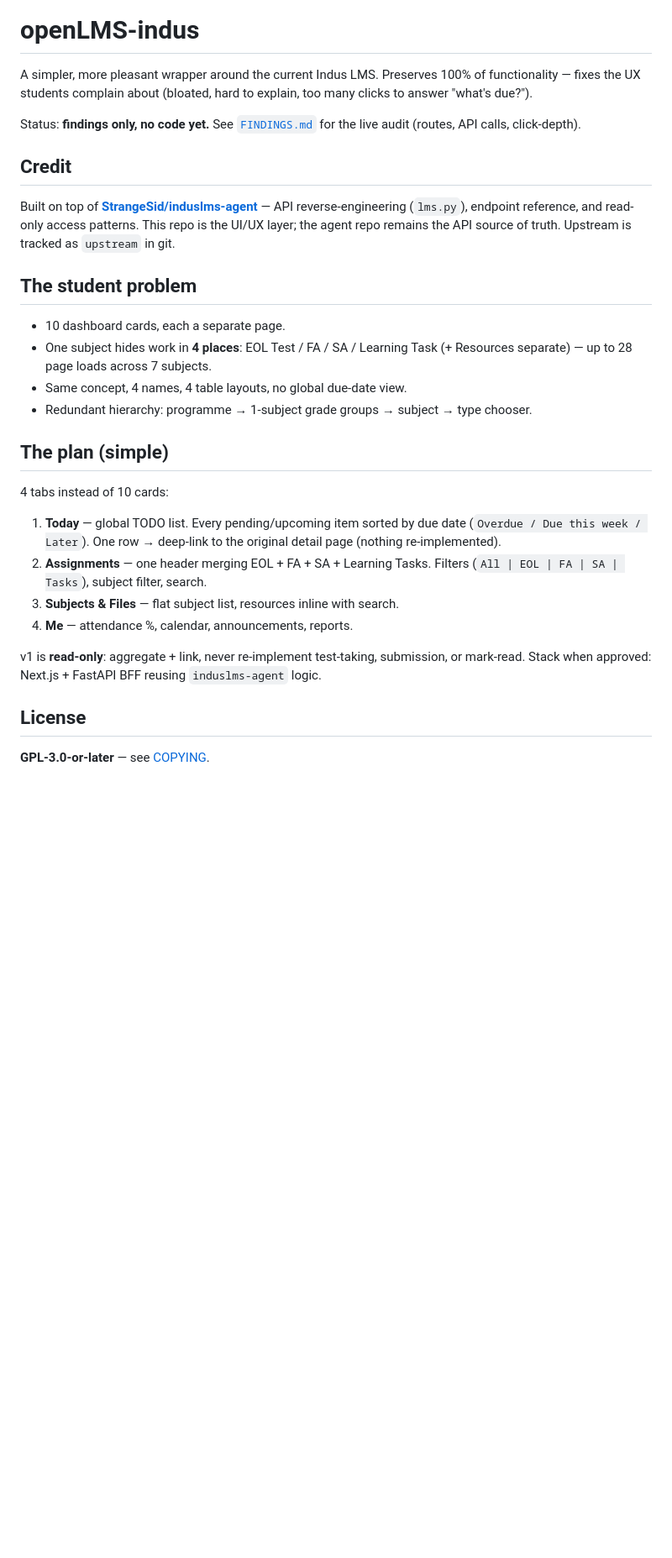
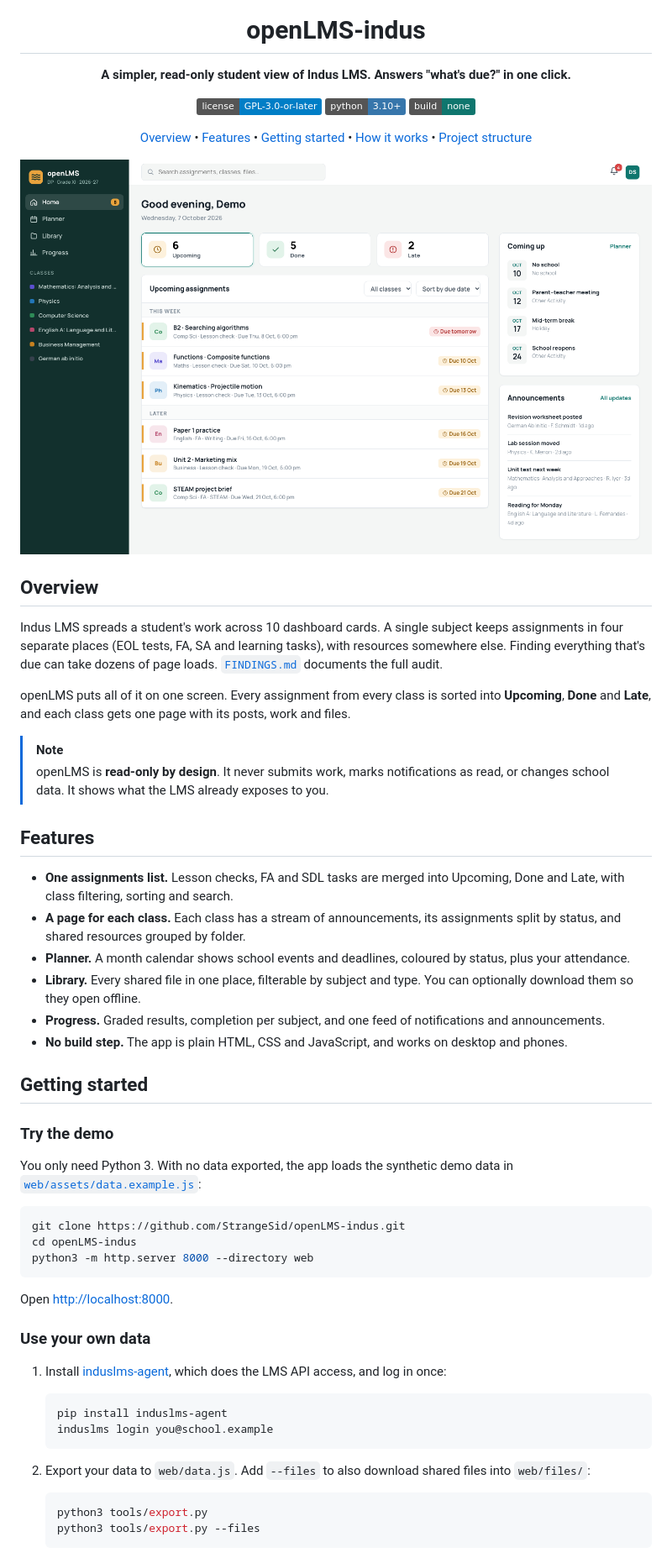
Before and after one commit to StrangeSid/openLMS-indus, a Markdown page: README.md, the part around one of its changes. Shown at 84% size. Rendered like a GitHub page; pictures changed too: docs/index.png (added); badges without logos; blank space fills up the shorter version.

Commit message:
docs: rewrite README, add CHANGELOG and CONTRIBUTING

````diff
--- a/README.md
+++ b/README.md
@@ -1,43 +5,62 @@
 # openLMS-indus
 
-A simpler, more pleasant wrapper around the current Indus LMS.
-Preserves 100% of functionality — fixes the UX students complain about
-(bloated, hard to explain, too many clicks to answer "what's due?").
+**A simpler, read-only student view of Indus LMS. Answers "what's due?" in one click.**
 
-Status: **findings only, no code yet.** See [`FINDINGS.md`](FINDINGS.md)
-for the live audit (routes, API calls, click-depth).
+[![License: GPL-3.0-or-later](https://img.shields.io/badge/license-GPL--3.0--or--later-blue)](COPYING)
+[![Python 3.10+](https://img.shields.io/badge/python-3.10%2B-3776ab)](https://www.python.org)
+[![No build step](https://img.shields.io/badge/build-none-0F766E)](#getting-started)
 
-## Credit
+[Overview](#overview) • [Features](#features) • [Getting started](#getting-started) • [How it works](#how-it-works) • [Project structure](#project-structure)
 
-Built on top of **[StrangeSid/induslms-agent](https://github.com/StrangeSid/induslms-agent)**
-— API reverse-engineering (`lms.py`), endpoint reference, and read-only
-access patterns. This repo is the UI/UX layer; the agent repo remains the
-API source of truth. Upstream is tracked as `upstream` in git.
+<img src="docs/index.png" alt="openLMS home screen with upcoming, done and late assignments" width="860">
 
-## The student problem
+</div>
 
-- 10 dashboard cards, each a separate page.
-- One subject hides work in **4 places**: EOL Test / FA / SA / Learning Task
-  (+ Resources separate) — up to 28 page loads across 7 subjects.
-- Same concept, 4 names, 4 table layouts, no global due-date view.
-- Redundant hierarchy: programme → 1-subject grade groups → subject → type chooser.
+## Overview
 
-## The plan (simple)
+Indus LMS spreads a student's work across 10 dashboard cards. A single subject keeps assignments in four separate places (EOL tests, FA, SA and learning tasks), with resources somewhere else. Finding everything that's due can take dozens of page loads. [`FINDINGS.md`](FINDINGS.md) documents the full audit.
 
-4 tabs instead of 10 cards:
+openLMS puts all of it on one screen. Every assignment from every class is sorted into **Upcoming**, **Done** and **Late**, and each class gets one page with its posts, work and files.
 
-1. **Today** — global TODO list. Every pending/upcoming item sorted by due
-   date (`Overdue / Due this week / Later`). One row → deep-link to the
-   original detail page (nothing re-implemented).
-2. **Assignments** — one header merging EOL + FA + SA + Learning Tasks.
-   Filters (`All | EOL | FA | SA | Tasks`), subject filter, search.
-3. **Subjects & Files** — flat subject list, resources inline with search.
-4. **Me** — attendance %, calendar, announcements, reports.
+> [!NOTE]
+> openLMS is **read-only by design**. It never submits work, marks notifications as read, or changes school data. It shows what the LMS already exposes to you.
 
-v1 is **read-only**: aggregate + link, never re-implement test-taking,
-submission, or mark-read. Stack when approved: Next.js + FastAPI BFF
-reusing `induslms-agent` logic.
+## Features
 
-## License
+- **One assignments list.** Lesson checks, FA and SDL tasks are merged into Upcoming, Done and Late, with class filtering, sorting and search.
+- **A page for each class.** Each class has a stream of announcements, its assignments split by status, and shared resources grouped by folder.
+- **Planner.** A month calendar shows school events and deadlines, coloured by status, plus your attendance.
+- **Library.** Every shared file in one place, filterable by subject and type. You can optionally download them so they open offline.
+- **Progress.** Graded results, completion per subject, and one feed of notifications and announcements.
+- **No build step.** The app is plain HTML, CSS and JavaScript, and works on desktop and phones.
 
-**GPL-3.0-or-later** — see [COPYING](COPYING).
+## Getting started
+
+### Try the demo
+
+You only need Python 3. With no data exported, the app loads the synthetic demo data in [`web/assets/data.example.js`](web/assets/data.example.js):
+
+```bash
+git clone https://github.com/StrangeSid/openLMS-indus.git
+cd openLMS-indus
+python3 -m http.server 8000 --directory web
+```
+
+Open <http://localhost:8000>.
+
+### Use your own data
+
+1. Install [induslms-agent](https://github.com/StrangeSid/induslms-agent), which does the LMS API access, and log in once:
+
+   ```bash
+   pip install induslms-agent
+   induslms login you@school.example
+   ```
+
+2. Export your data to `web/data.js`. Add `--files` to also download shared files into `web/files/`:
+
+   ```bash
+   python3 tools/export.py
+   python3 tools/export.py --files
+   ```
+
````
Also changed, not shown: other parts of README.md (+52 -0 lines), CHANGELOG.md (added, +34 -0 lines), CONTRIBUTING.md (added, +60 -0 lines).
